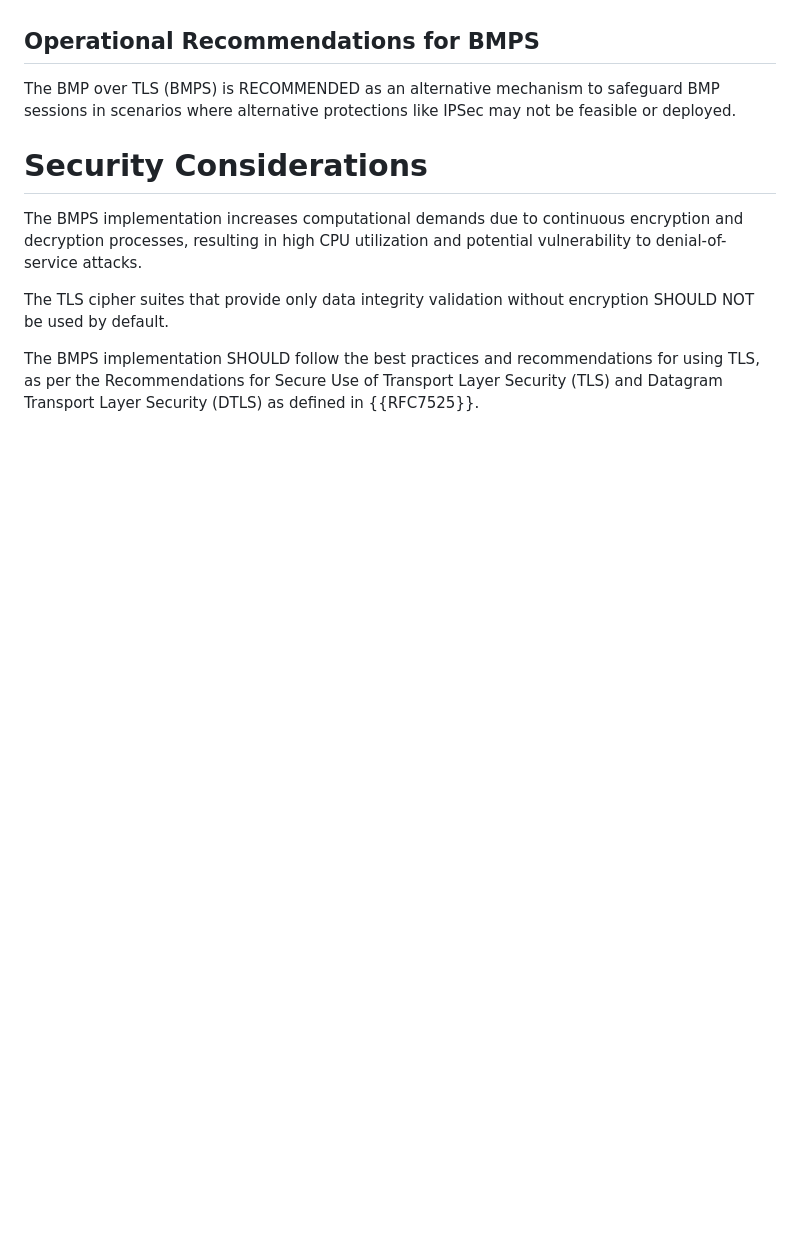
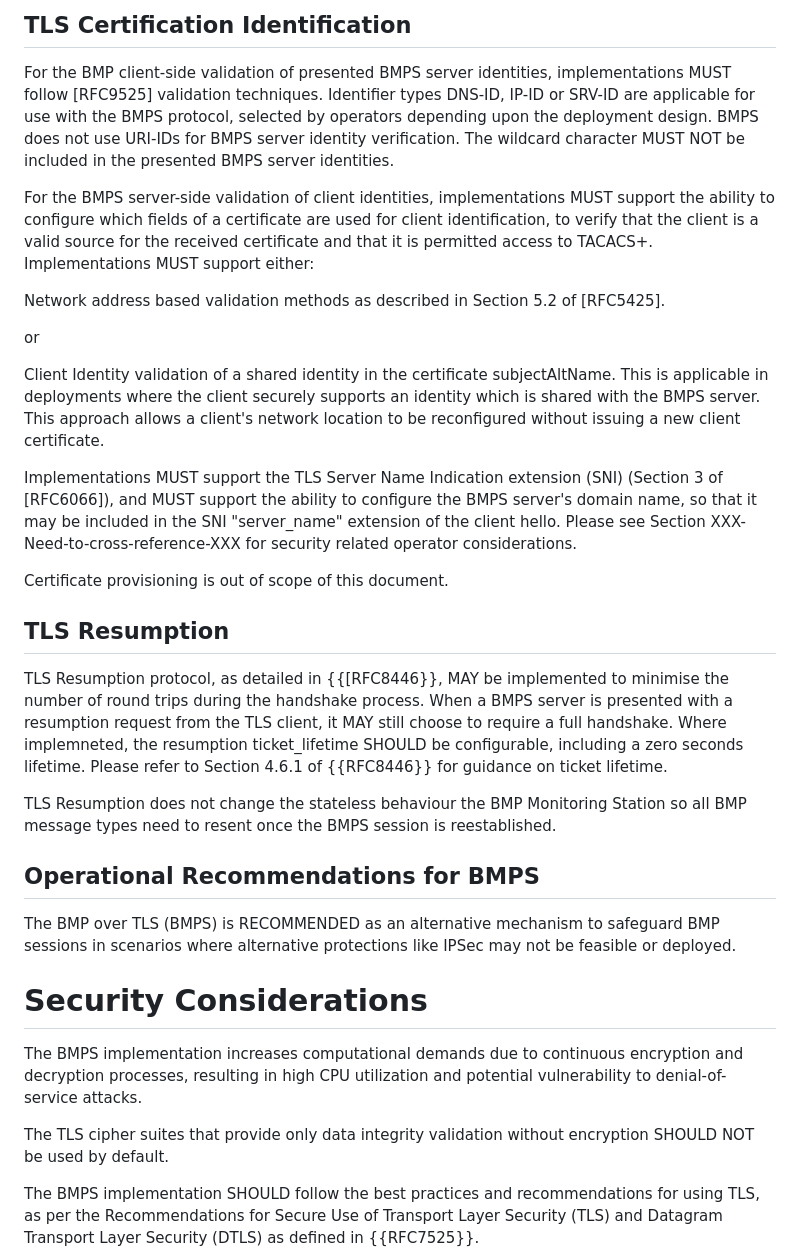
Before and after one commit to steve7171/draft-hmntsharma-bmp-over-tls, a Markdown page: draft-hmntsharma-bmp-over-tls.md, the part around one of its changes. GitHub-like rendering; blank space fills up the shorter version.

```diff
--- a/draft-hmntsharma-bmp-over-tls.md
+++ b/draft-hmntsharma-bmp-over-tls.md
@@ -120,3 +136,28 @@ The BMPS is REQUIRED to support TLS 1.2 or higher to ensure secure communication
+## TLS Certification Identification
+
+For the BMP client-side validation of presented BMPS server identities, implementations MUST follow [RFC9525] validation
+techniques. Identifier types DNS-ID, IP-ID or SRV-ID are applicable for use with the BMPS protocol, selected by operators depending upon the deployment design. BMPS does not use URI-IDs for BMPS server identity verification. The wildcard character MUST NOT be included in the presented BMPS server identities.
+
+For the BMPS server-side validation of client identities, implementations MUST support the ability to configure which fields of a certificate are used for client identification, to verify that the client is a valid source for the received certificate and that it is
+permitted access to TACACS+. Implementations MUST support either:
+
+Network address based validation methods as described in Section 5.2 of [RFC5425].
+
+or
+
+Client Identity validation of a shared identity in the certificate subjectAltName.  This is applicable in deployments where the client
+securely supports an identity which is shared with the BMPS server.  This approach allows a client's network location to be reconfigured without issuing a new client certificate.
+
+Implementations MUST support the TLS Server Name Indication extension (SNI) (Section 3 of [RFC6066]), and MUST support the ability to
+configure the BMPS server's domain name, so that it may be included in the SNI "server_name" extension of the client hello. Please see Section XXX-Need-to-cross-reference-XXX for security related operator considerations.
+
+Certificate provisioning is out of scope of this document.
+
+## TLS Resumption
+
+TLS Resumption protocol, as detailed in {{[RFC8446}}, MAY be implemented to minimise the number of round trips during the handshake process. When a BMPS server is presented with a resumption request from the TLS client, it MAY still choose to require a full handshake. Where implemneted, the resumption ticket_lifetime SHOULD be configurable, including a zero seconds lifetime.  Please refer to Section 4.6.1 of {{RFC8446}} for guidance on ticket lifetime.
+
+TLS Resumption does not change the stateless behaviour the BMP Monitoring Station so all BMP message types need to resent once the BMPS session is reestablished.
 
 ## Operational Recommendations for BMPS
 
```
Also changed, not shown: other parts of draft-hmntsharma-bmp-over-tls.md (+27 -11 lines).
